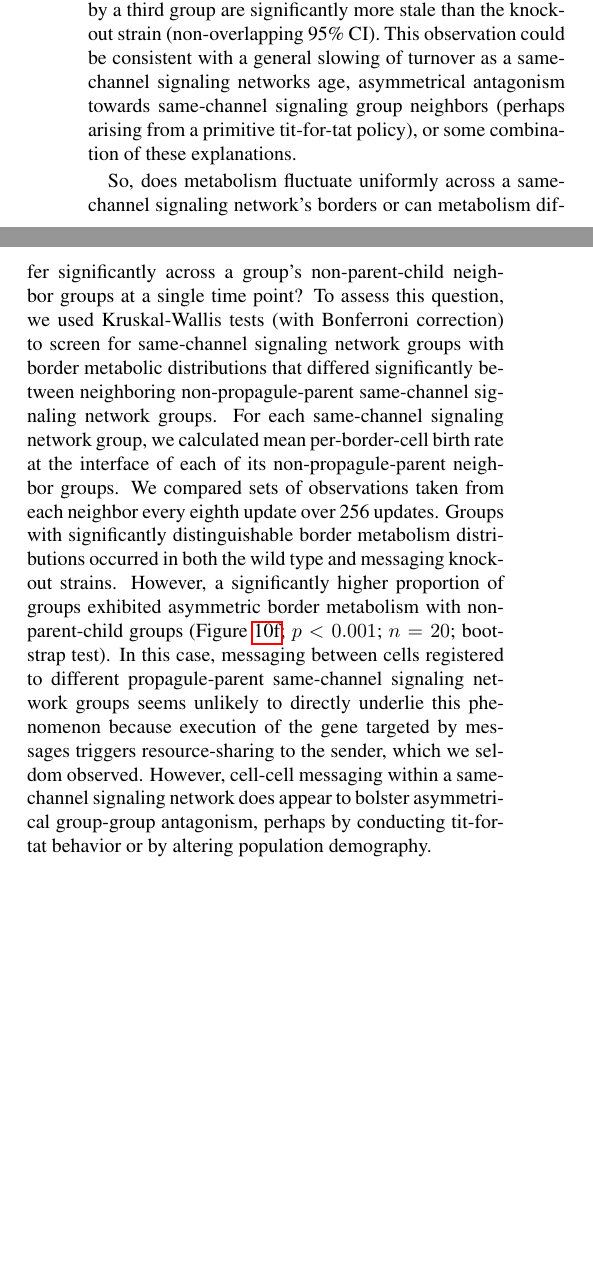
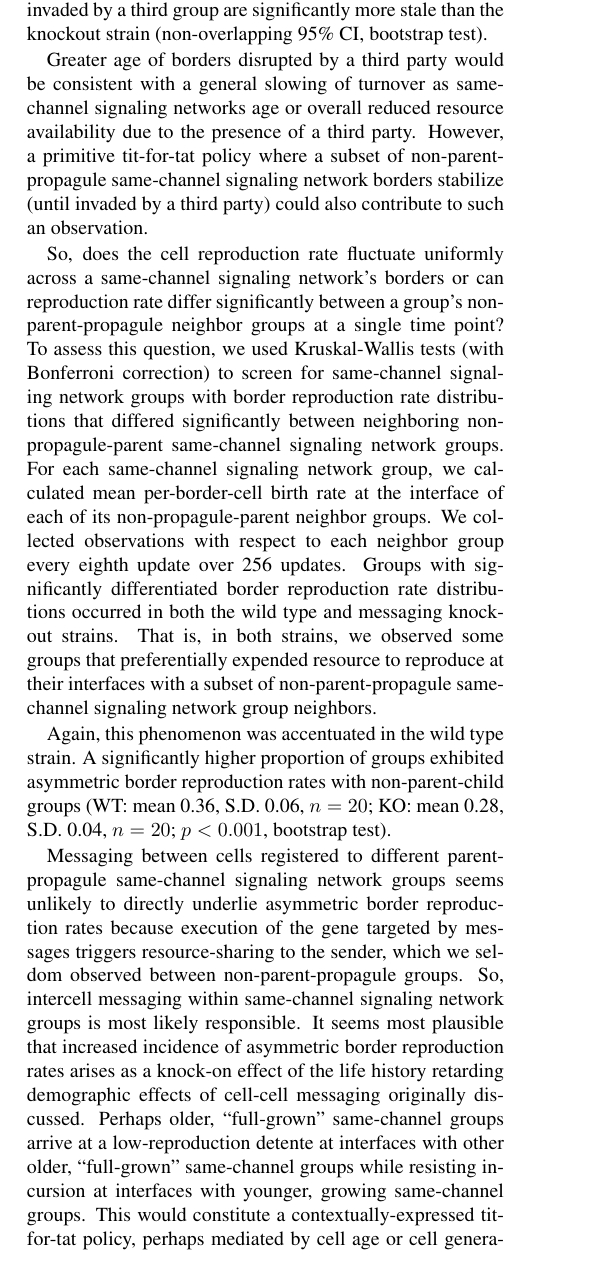
Before and after one commit to mmore500/dishtinygp-writeup, a LaTeX paper (main.tex, which reads tex/results.tex): two parts of the columns of page 14 of 20 before the commit and part of one column of page 14 of 21 after it, the two joined at a grey line, cut so that both start at the same text, the shorter picture padded with empty space. Compiled offline with pdfLaTeX.

Commit message:
Move more two-bar bar graphs to text

```diff
--- a/tex/results.tex
+++ b/tex/results.tex
@@ -154,2 +167,0 @@ In both wild type and knockout strains, there was significantly more recent turn
-Although the wild type strain exhibits slightly higher turnover rates on borders plied by only two groups, borders invaded by a third group are significantly more stale than the knockout strain (non-overlapping 95\% CI).
-This observation could be consistent with a general slowing of turnover as a same-channel signaling networks age, asymmetrical antagonism towards same-channel signaling group neighbors (perhaps arising from a primitive tit-for-tat policy), or some combination of these explanations.
@@ -156,3 +171,3 @@ This observation could be consistent with a general slowing of turnover as a sam
 
-So, does metabolism fluctuate uniformly across a same-channel signaling network's borders or can metabolism differ significantly across a group's non-parent-child neighbor groups at a single time point?
-To assess this question, we used Kruskal-Wallis tests (with Bonferroni correction) to screen for same-channel signaling network groups with border metabolic distributions that differed significantly between neighboring non-propagule-parent same-channel signaling network groups.
+We measured mean border age (equivalent to the youngest age of either flanking cell) along the borders of non-parent-propagule same-channel signaling network groups.
+Figure \ref{fig:intermessaging-intergroup_border-borderage} splits this statistic out between borders that were disrupted either by cells birthed from members of the same-channel signaling networks flanking the border (``affiliate'') or from a member of a third same-channel signaling network (``neighbor'').
@@ -159,9 +178,28 @@ To assess this question, we used Kruskal-Wallis tests (with Bonferroni correctio
+Although the wild type strain exhibits slightly higher turnover rates on borders plied by only two groups, borders invaded by a third group are significantly more stale than the knockout strain (non-overlapping 95\% CI, bootstrap test).
+
+Greater age of borders disrupted by a third party would be consistent with a general slowing of turnover as same-channel signaling networks age or overall reduced resource availability due to the presence of a third party.
+However, a primitive tit-for-tat policy where a subset of non-parent-propagule same-channel signaling network borders stabilize (until invaded by a third party) could also contribute to such an observation.
+
+So, does the cell reproduction rate fluctuate uniformly across a same-channel signaling network's borders or can reproduction rate differ significantly between a group's non-parent-propagule neighbor groups at a single time point?
+To assess this question, we used Kruskal-Wallis tests (with Bonferroni correction) to screen for same-channel signaling network groups with border reproduction rate distributions that differed significantly between neighboring non-propagule-parent same-channel signaling network groups.
 For each same-channel signaling network group, we calculated mean per-border-cell birth rate at the interface of each of its non-propagule-parent neighbor groups.
-We compared sets of observations taken from each neighbor every eighth update over 256 updates.
-Groups with significantly distinguishable border metabolism distributions occurred in both the wild type and messaging knockout strains.
-However, a significantly higher proportion of groups exhibited asymmetric border metabolism with non-parent-child groups (Figure \ref{fig:intermessaging-intergroup_border-metabolism}; $p < 0.001$; $n=20$; bootstrap test).
-In this case, messaging between cells registered to different propagule-parent same-channel signaling network groups seems unlikely to directly underlie this phenomenon because execution of the gene targeted by messages triggers resource-sharing to the sender, which we seldom observed.
-However, cell-cell messaging within a same-channel signaling network does appear to bolster asymmetrical group-group antagonism, perhaps by conducting tit-for-tat behavior or by altering population demography.
+We collected observations with respect to each neighbor group every eighth update over 256 updates.
+Groups with significantly differentiated border reproduction rate distributions occurred in both the wild type and messaging knockout strains.
+That is, in both strains, we observed some groups that preferentially expended resource to reproduce at their interfaces with a subset of non-parent-propagule same-channel signaling network group neighbors.
+
+Again, this phenomenon was accentuated in the wild type strain.
+A significantly higher proportion of groups exhibited asymmetric border reproduction rates with non-parent-child groups
+(%
+WT: mean 0.36, S.D. 0.06, $n=20$;
+KO: mean 0.28, S.D. 0.04, $n=20$;
+$p < 0.001$, bootstrap test%
+). %2020-01-06-ll.md
+
+Messaging between cells registered to different parent-propagule same-channel signaling network groups seems unlikely to directly underlie asymmetric border reproduction rates because execution of the gene targeted by messages triggers resource-sharing to the sender, which we seldom observed between non-parent-propagule groups.
+So, intercell messaging within same-channel signaling network groups is most likely responsible.
+It seems most plausible that increased incidence of asymmetric border reproduction rates arises as a knock-on effect of the life history retarding demographic effects of cell-cell messaging originally discussed.
+Perhaps older, ``full-grown'' same-channel groups arrive at a low-reproduction detente at interfaces with other older, ``full-grown'' same-channel groups while resisting incursion at interfaces with younger, growing same-channel groups.
+This would constitute a contextually-expressed tit-for-tat policy, perhaps mediated by cell age or cell generations elapsed from the group's founding propagule cell.
 
 \subsection{Case Studies: Apoptosis} \label{sec:apoptosis}
 
```
Also changed, not shown: img/knockout/intermessaging-intergroup_border/title=metabolismasymmetry+_data_hathash_hash=3ce8f7b8474367f3+_script_fullcat_hash=0329612f3b158905+_source_hash=53a2252-clean+ext=.pdf (added), img/knockout/intermessaging-intergroup_border/title=parentage+_data_hathash_hash=974d02d36b7dba1a+_script_fullcat_hash=fbb9fca2dc99fb22+_source_hash=53a2252-clean+ext=.pdf (added), img/knockout/intermessaging-intergroup_border/title=sharingfraction+_data_hathash_hash=b0e9f42c3e74cf6a+_script_fullcat_hash=42ada6fe8f05ac1f+_source_hash=53a2252-clean+ext=.pdf (added), tex/results.tex (41 more changed lines).
